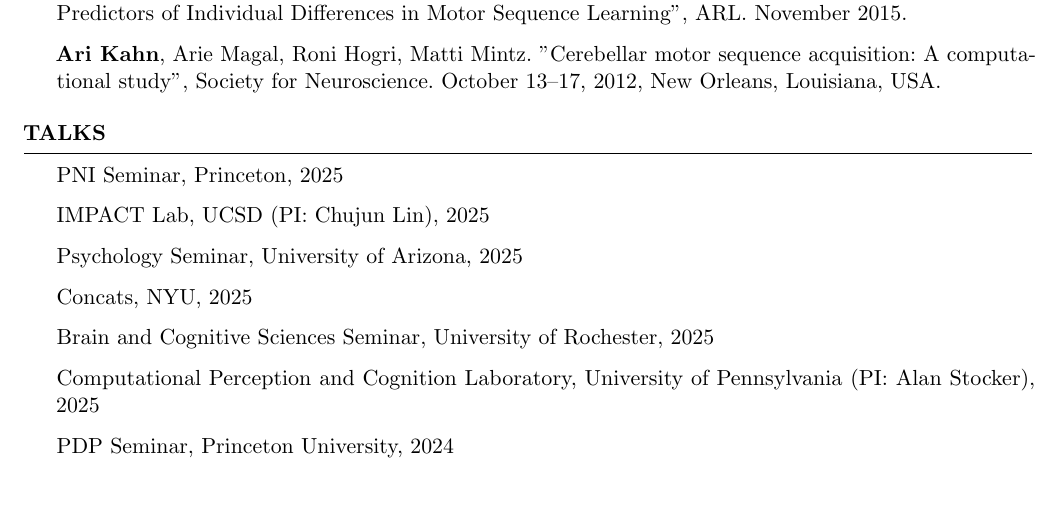
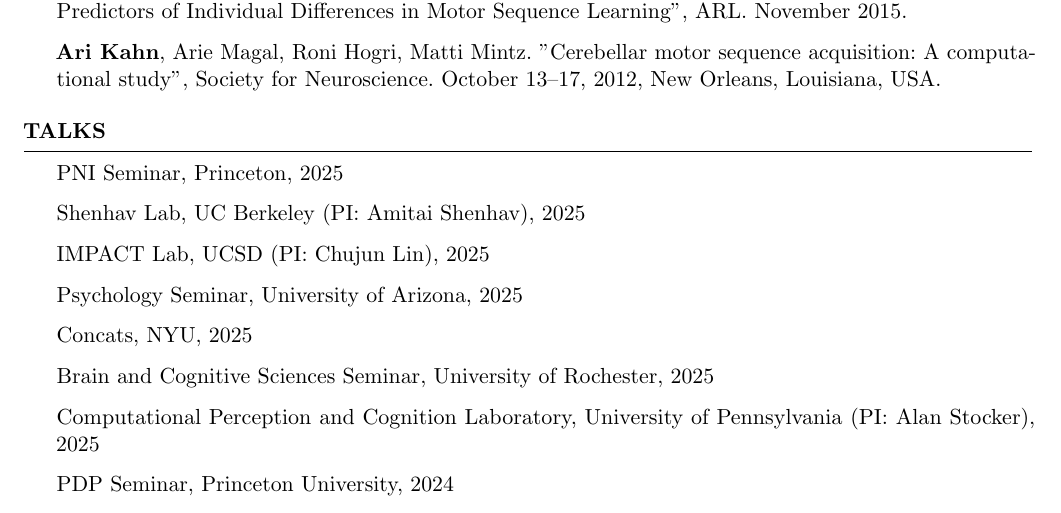
Before and after one commit to ariekahn/curriculum-vitae, a LaTeX CV (arikahn_cv.tex): part of page 5 of 6, cut so that both start at the same text. Compiled offline with pdfLaTeX.

Commit message:
Berkeley talk

```diff
--- a/arikahn_cv.tex
+++ b/arikahn_cv.tex
@@ -187,6 +187,8 @@ Evelyn Tang et al. "White matter connectivity supports increasing diversity of n
 \begin{rSection}{Talks}
 PNI Seminar, Princeton, 2025
 
+Shenhav Lab, UC Berkeley (PI: Amitai Shenhav), 2025
+
 IMPACT Lab, UCSD (PI: Chujun Lin), 2025
 
 Psychology Seminar, University of Arizona, 2025
```
Also changed, not shown: arikahn_cv.pdf.
